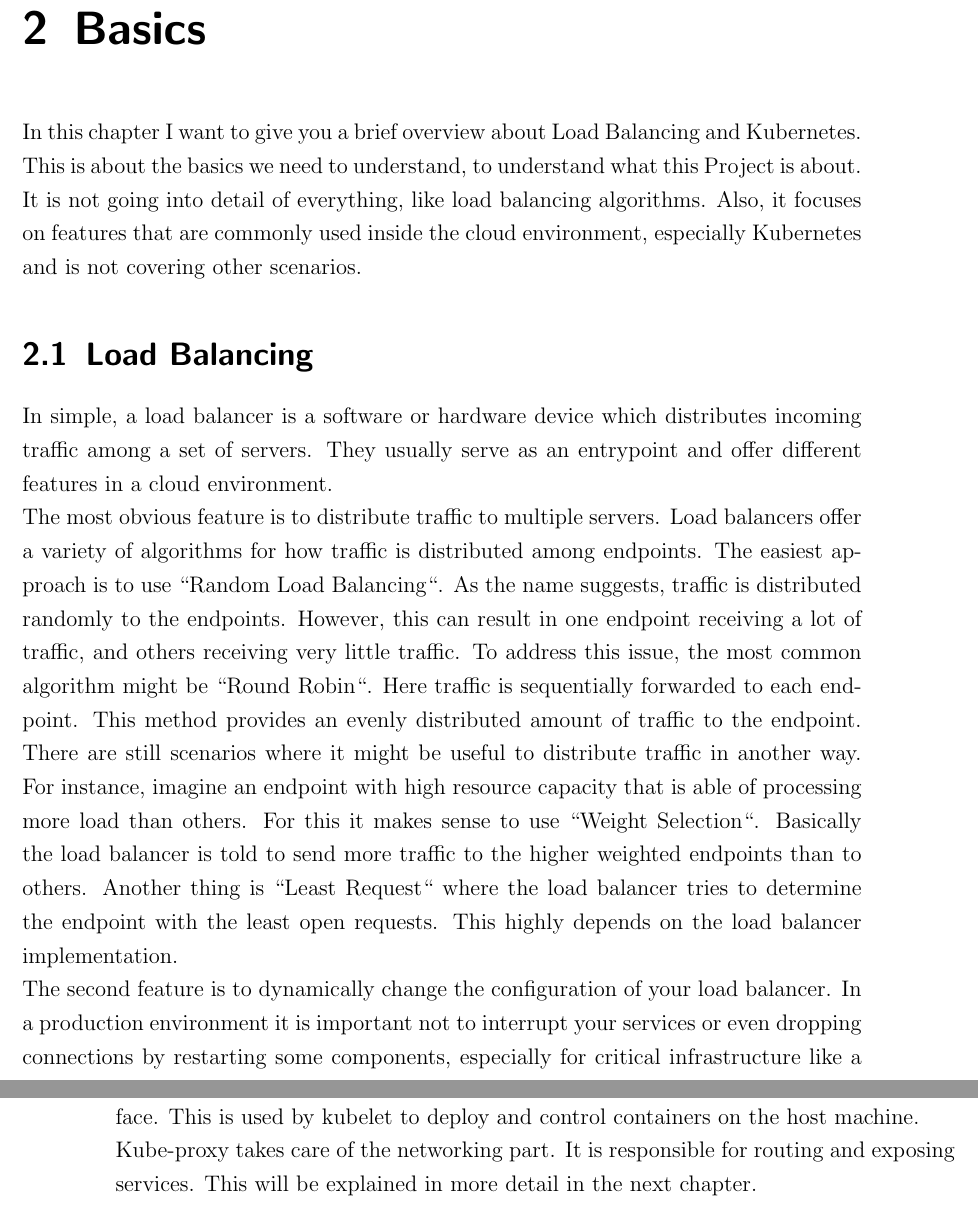
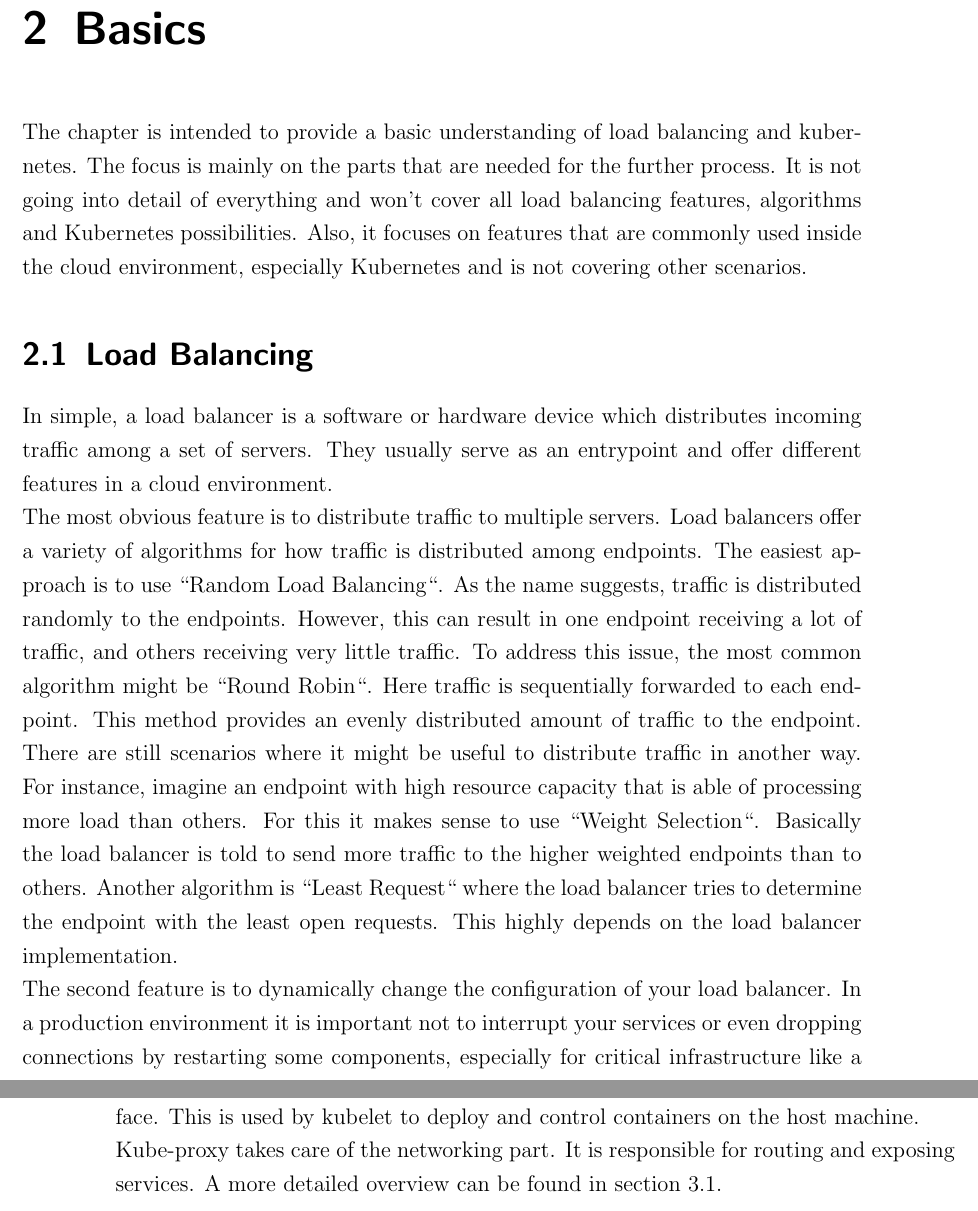
Before and after one commit to mate4st/KubeLB-Bachelor-Thesis, a LaTeX thesis (main.tex, which reads chapter/02_basics.tex): two parts of pages 7 and 8 of 32, joined at a grey line, cut so that both start at the same text. Compiled offline with pdfLaTeX.

Commit message:
add chapter references to chapter 2

```diff
--- a/chapter/02_basics.tex
+++ b/chapter/02_basics.tex
@@ -1,8 +1,8 @@
 \chapter{Basics}
 
-In this chapter I want to give you a brief overview about Load Balancing and Kubernetes.
-This is about the basics we need to understand, to understand what this Project is about.
-It is not going into detail of everything, like load balancing algorithms.
+The chapter is intended to provide a basic understanding of load balancing and kubernetes.
+The focus is mainly on the parts that are needed for the further process.
+It is not going into detail of everything and won't cover all load balancing features, algorithms and Kubernetes possibilities.
 Also, it focuses on features that are commonly used inside the cloud environment, especially Kubernetes and is not covering other scenarios.
 
 \section{Load Balancing}
@@ -22,7 +22,7 @@
 For instance, imagine an endpoint with high resource capacity that is able of processing more load than others.
 For this it makes sense to use ``Weight Selection``.
 Basically the load balancer is told to send more traffic to the higher weighted endpoints than to others.
-Another thing is ``Least Request`` where the load balancer tries to determine the endpoint with the least open requests.
+Another algorithm is ``Least Request`` where the load balancer tries to determine the endpoint with the least open requests.
 This highly depends on the load balancer implementation.
 \\
 The second feature is to dynamically change the configuration of your load balancer.
@@ -61,7 +61,7 @@
 \\
 Kube-proxy takes care of the networking part.
 It is responsible for routing and exposing services.
-This will be explained in more detail in the next chapter.
+A more detailed overview can be found in \autoref{sec:kubeproxy}.
 \\
 \newpage
 Kubernetes offers a various set of building blocks ("primitives"), which describe different parts in the cluster to deploy an Application.
```
Also changed, not shown: chapter/03_loadbalancing_kubernetes.tex (+4 -2 lines), chapter/02_basics.tex (10 more changed lines).
